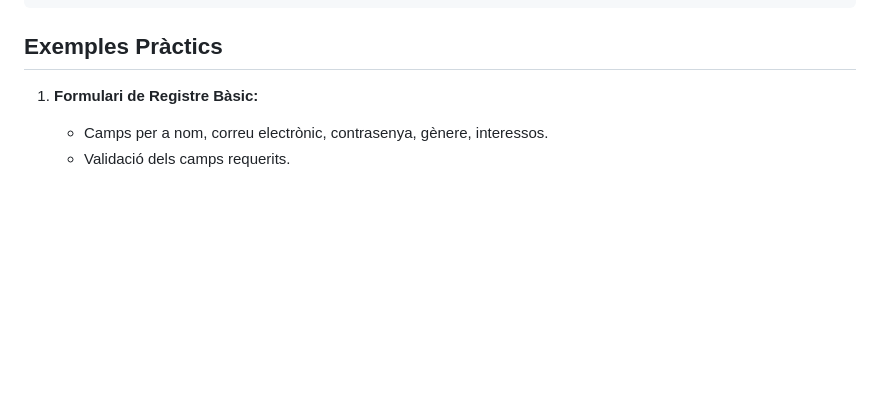
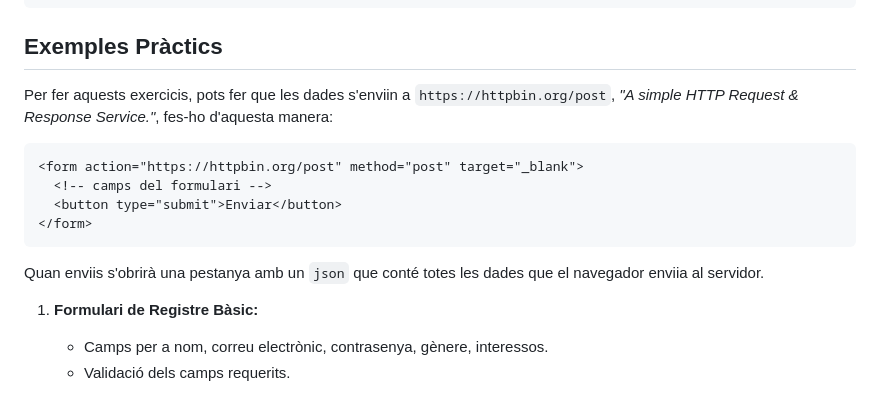
Before and after one commit to ctrl-alt-d/lm, a Markdown page: TEMA_2/html04.md, the part around the change. Drawn GitHub-style; blank space fills up the shorter version.

Commit message:
enviar dades

````diff
--- a/TEMA_2/html04.md
+++ b/TEMA_2/html04.md
@@ -212,6 +212,17 @@ Per a grups de camps relacionats com ara botons de ràdio i caselles de selecci
 
 ## Exemples Pràctics
 
+Per fer aquests exercicis, pots fer que les dades s'enviin a `https://httpbin.org/post`, _"A simple HTTP Request & Response Service."_, fes-ho d'aquesta manera:
+
+```html
+<form action="https://httpbin.org/post" method="post" target="_blank">
+  <!-- camps del formulari -->
+  <button type="submit">Enviar</button>
+</form>
+```
+
+Quan enviis s'obrirà una pestanya amb un `json` que conté totes les dades que el navegador enviia al servidor.
+
 1. **Formulari de Registre Bàsic:**
    - Camps per a nom, correu electrònic, contrasenya, gènere, interessos.
    - Validació dels camps requerits.
````
